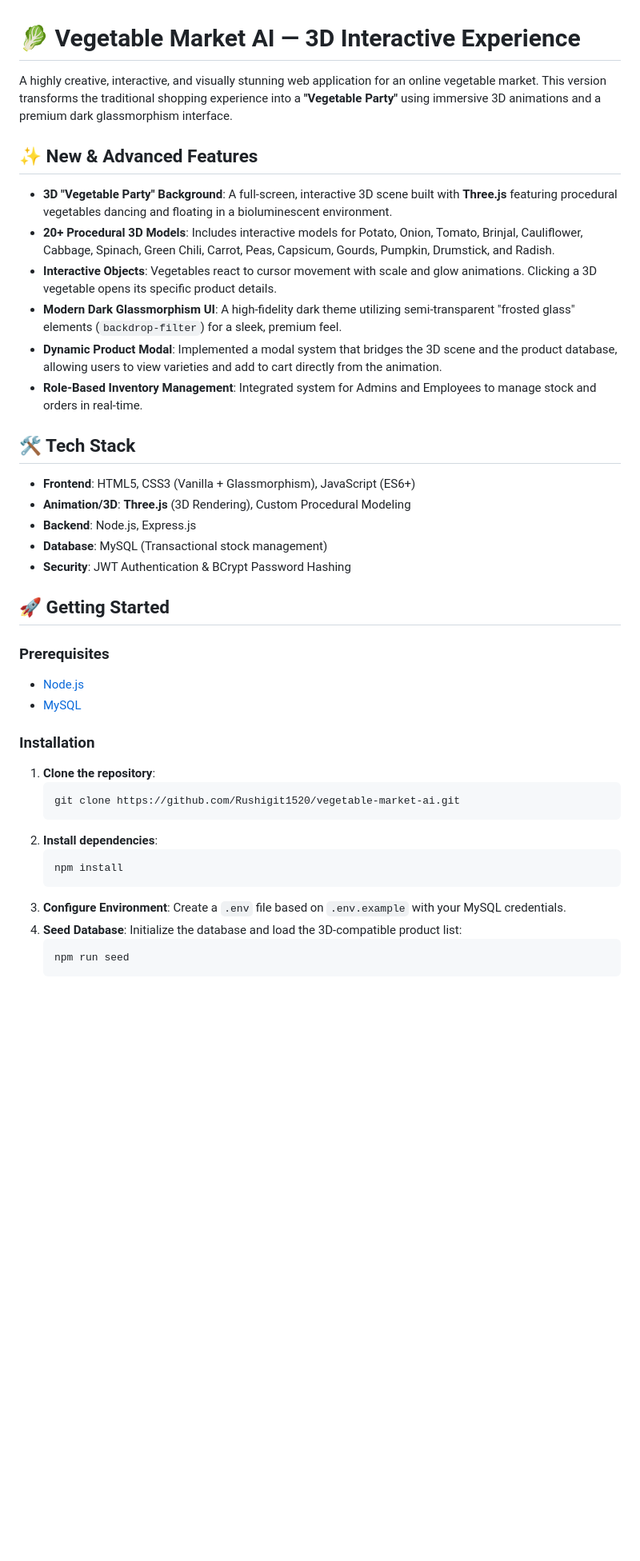
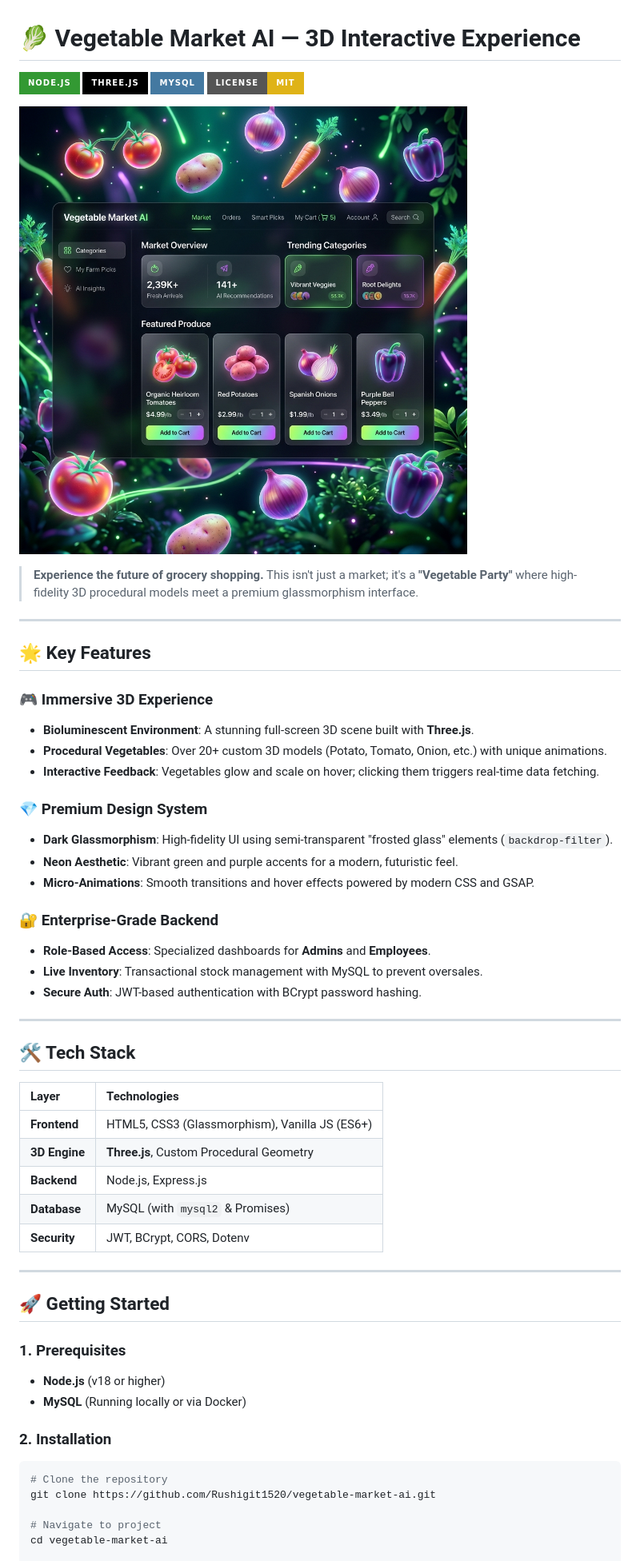
Before and after one commit to Rushigit1520/vegetable-market-ai, a Markdown page: README.md, the part around one of its changes. Shown at 80% size. Drawn GitHub-style; pictures changed too: public/assets/mockup.png (added); badges without logos; blank space fills up the shorter version.

Commit message:
docs: overhaul README with premium design and mockup

````diff
--- a/README.md
+++ b/README.md
@@ -1,43 +1,58 @@
 # 🥬 Vegetable Market AI — 3D Interactive Experience
 
-A highly creative, interactive, and visually stunning web application for an online vegetable market. This version transforms the traditional shopping experience into a **"Vegetable Party"** using immersive 3D animations and a premium dark glassmorphism interface.
+[![Node.js](https://img.shields.io/badge/Node.js-339933?style=for-the-badge&logo=nodedotjs&logoColor=white)](https://nodejs.org/)
+[![Three.js](https://img.shields.io/badge/Three.js-000000?style=for-the-badge&logo=three.js&logoColor=white)](https://threejs.org/)
+[![MySQL](https://img.shields.io/badge/MySQL-4479A1?style=for-the-badge&logo=mysql&logoColor=white)](https://www.mysql.com/)
+[![License: MIT](https://img.shields.io/badge/License-MIT-yellow.svg?style=for-the-badge)](https://opensource.org/licenses/MIT)
 
-## ✨ New & Advanced Features
+![Project Mockup](public/assets/mockup.png)
 
-- **3D "Vegetable Party" Background**: A full-screen, interactive 3D scene built with **Three.js** featuring procedural vegetables dancing and floating in a bioluminescent environment.
-- **20+ Procedural 3D Models**: Includes interactive models for Potato, Onion, Tomato, Brinjal, Cauliflower, Cabbage, Spinach, Green Chili, Carrot, Peas, Capsicum, Gourds, Pumpkin, Drumstick, and Radish.
-- **Interactive Objects**: Vegetables react to cursor movement with scale and glow animations. Clicking a 3D vegetable opens its specific product details.
-- **Modern Dark Glassmorphism UI**: A high-fidelity dark theme utilizing semi-transparent "frosted glass" elements (`backdrop-filter`) for a sleek, premium feel.
-- **Dynamic Product Modal**: Implemented a modal system that bridges the 3D scene and the product database, allowing users to view varieties and add to cart directly from the animation.
-- **Role-Based Inventory Management**: Integrated system for Admins and Employees to manage stock and orders in real-time.
+> **Experience the future of grocery shopping.** This isn't just a market; it's a **"Vegetable Party"** where high-fidelity 3D procedural models meet a premium glassmorphism interface.
+
+---
+
+## 🌟 Key Features
+
+### 🎮 Immersive 3D Experience
+- **Bioluminescent Environment**: A stunning full-screen 3D scene built with **Three.js**.
+- **Procedural Vegetables**: Over 20+ custom 3D models (Potato, Tomato, Onion, etc.) with unique animations.
+- **Interactive Feedback**: Vegetables glow and scale on hover; clicking them triggers real-time data fetching.
+
+### 💎 Premium Design System
+- **Dark Glassmorphism**: High-fidelity UI using semi-transparent "frosted glass" elements (`backdrop-filter`).
+- **Neon Aesthetic**: Vibrant green and purple accents for a modern, futuristic feel.
+- **Micro-Animations**: Smooth transitions and hover effects powered by modern CSS and GSAP.
+
+### 🔐 Enterprise-Grade Backend
+- **Role-Based Access**: Specialized dashboards for **Admins** and **Employees**.
+- **Live Inventory**: Transactional stock management with MySQL to prevent oversales.
+- **Secure Auth**: JWT-based authentication with BCrypt password hashing.
+
+---
 
 ## 🛠️ Tech Stack
 
-- **Frontend**: HTML5, CSS3 (Vanilla + Glassmorphism), JavaScript (ES6+)
-- **Animation/3D**: **Three.js** (3D Rendering), Custom Procedural Modeling
-- **Backend**: Node.js, Express.js
-- **Database**: MySQL (Transactional stock management)
-- **Security**: JWT Authentication & BCrypt Password Hashing
+| Layer | Technologies |
+| :--- | :--- |
+| **Frontend** | HTML5, CSS3 (Glassmorphism), Vanilla JS (ES6+) |
+| **3D Engine** | **Three.js**, Custom Procedural Geometry |
+| **Backend** | Node.js, Express.js |
+| **Database** | MySQL (with `mysql2` & Promises) |
+| **Security** | JWT, BCrypt, CORS, Dotenv |
+
+---
 
 ## 🚀 Getting Started
 
-### Prerequisites
-- [Node.js](https://nodejs.org/)
-- [MySQL](https://www.mysql.com/)
+### 1. Prerequisites
+- **Node.js** (v18 or higher)
+- **MySQL** (Running locally or via Docker)
 
-### Installation
+### 2. Installation
+```bash
+# Clone the repository
+git clone https://github.com/Rushigit1520/vegetable-market-ai.git
 
-1. **Clone the repository**:
-   ```bash
-   git clone https://github.com/Rushigit1520/vegetable-market-ai.git
-   ```
-2. **Install dependencies**:
-   ```bash
-   npm install
-   ```
-3. **Configure Environment**: Create a `.env` file based on `.env.example` with your MySQL credentials.
-4. **Seed Database**: Initialize the database and load the 3D-compatible product list:
-   ```bash
-   npm run seed
-   ```
+# Navigate to project
+cd vegetable-market-ai
 
````
Also changed, not shown: other parts of README.md (+50 -8 lines).
